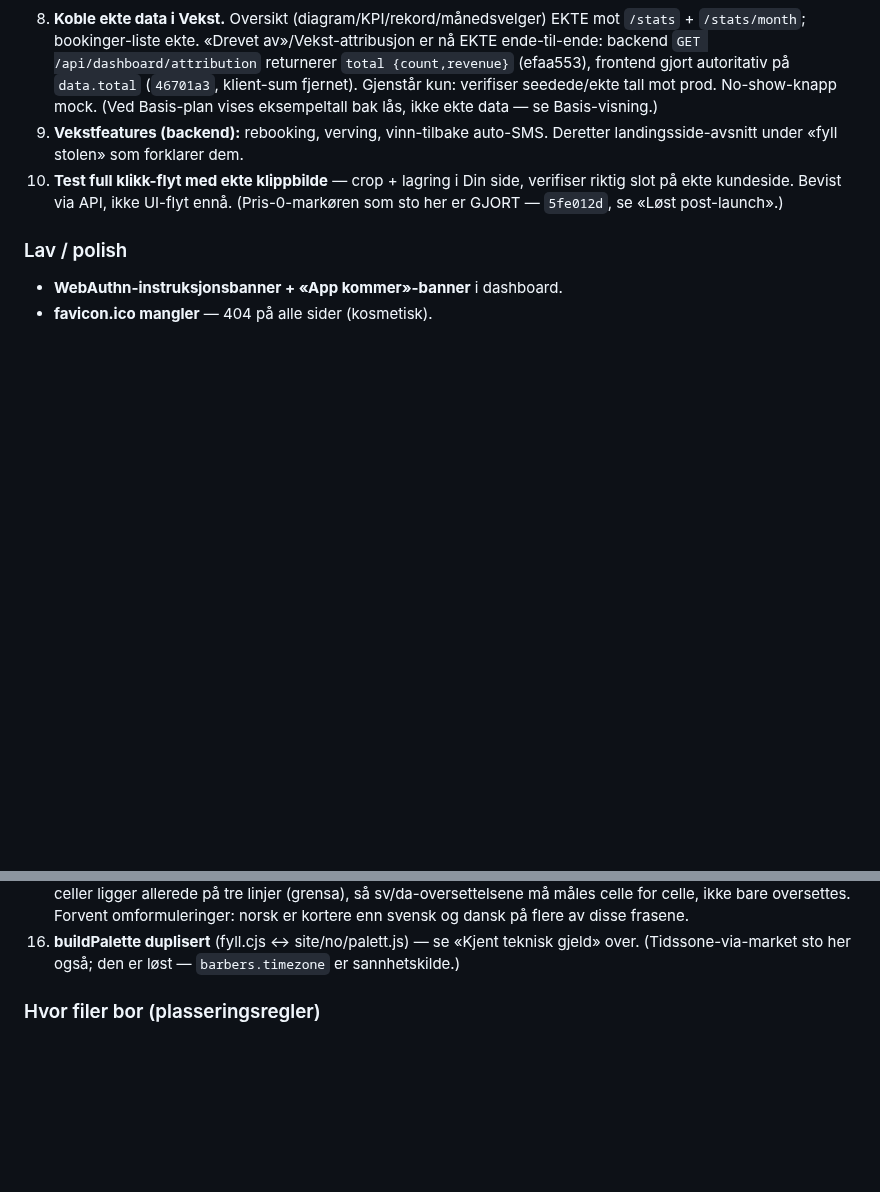
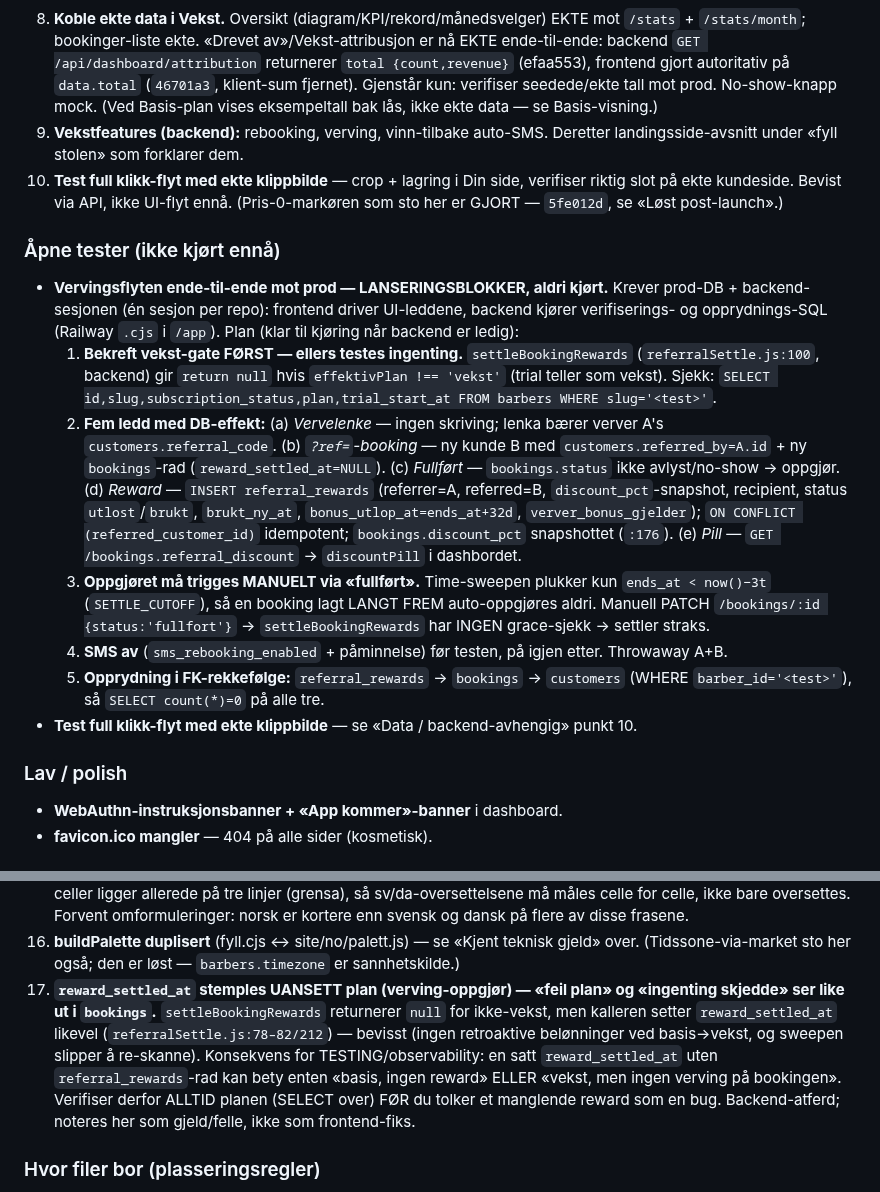
Before and after one commit to henrikrantala0-tech/barberhq-frontend, a Markdown page: CLAUDE.md, 2 parts joined by grey strips. Drawn GitHub-style; blank space fills up the shorter version.

Commit message:
docs(CLAUDE): skriv ned vervings-test-planen (åpne tester) + reward_settled_at-fella (gjeld)
Vervingsflyten er aldri kjørt (lanseringsblokker) og settes på vent til backend-sesjonen er
ledig. Planen lagres så den ikke må lages på nytt:
- Ny «### Åpne tester»: vekst-gate bekreftes FØRST (referralSettle.js:100, trial=vekst), fem ledd
  med DB-effekt (referred_by, referral_rewards, discount_pct-snapshot, pill), oppgjør må trigges
  MANUELT via «fullført» (time-sweepen plukker ikke fremtidige bookinger), opprydning i FK-rekkefølge
  referral_rewards → bookings → customers.
- Teknisk gjeld #17: reward_settled_at stemples uansett plan → «feil plan» og «ingenting skjedde»
  ser like ut i bookings; verifiser plan før et manglende reward tolkes som bug.

Co-Authored-By: Claude Opus 4.8 (1M context) <noreply@anthropic.com>
Claude-Session: https://claude.ai/code/session_019rDDjvqKEojTHcNXazVdgR

```diff
--- a/CLAUDE.md
+++ b/CLAUDE.md
@@ -861,6 +861,28 @@ Lista under er POST-LAUNCH-arbeid, ikke launch-gating.
     på ekte kundeside. Bevist via API, ikke UI-flyt ennå.
     (Pris-0-markøren som sto her er GJORT — `5fe012d`, se «Løst post-launch».)
 
+### Åpne tester (ikke kjørt ennå)
+- **Vervingsflyten ende-til-ende mot prod — LANSERINGSBLOKKER, aldri kjørt.** Krever prod-DB +
+  backend-sesjonen (én sesjon per repo): frontend driver UI-leddene, backend kjører verifiserings- og
+  opprydnings-SQL (Railway `.cjs` i `/app`). Plan (klar til kjøring når backend er ledig):
+  1. **Bekreft vekst-gate FØRST — ellers testes ingenting.** `settleBookingRewards` (`referralSettle.js:100`,
+     backend) gir `return null` hvis `effektivPlan !== 'vekst'` (trial teller som vekst). Sjekk:
+     `SELECT id,slug,subscription_status,plan,trial_start_at FROM barbers WHERE slug='<test>'`.
+  2. **Fem ledd med DB-effekt:** (a) *Vervelenke* — ingen skriving; lenka bærer verver A's
+     `customers.referral_code`. (b) *`?ref=`-booking* — ny kunde B med `customers.referred_by=A.id` + ny
+     `bookings`-rad (`reward_settled_at=NULL`). (c) *Fullført* — `bookings.status` ikke avlyst/no-show →
+     oppgjør. (d) *Reward* — `INSERT referral_rewards` (referrer=A, referred=B, `discount_pct`-snapshot,
+     recipient, status `utlost`/`brukt`, `brukt_ny_at`, `bonus_utlop_at=ends_at+32d`, `verver_bonus_gjelder`);
+     `ON CONFLICT (referred_customer_id)` idempotent; `bookings.discount_pct` snapshottet (`:176`). (e) *Pill* —
+     `GET /bookings.referral_discount` → `discountPill` i dashbordet.
+  3. **Oppgjøret må trigges MANUELT via «fullført».** Time-sweepen plukker kun `ends_at < now()−3t`
+     (`SETTLE_CUTOFF`), så en booking lagt LANGT FREM auto-oppgjøres aldri. Manuell PATCH
+     `/bookings/:id {status:'fullfort'}` → `settleBookingRewards` har INGEN grace-sjekk → settler straks.
+  4. **SMS av** (`sms_rebooking_enabled` + påminnelse) før testen, på igjen etter. Throwaway A+B.
+  5. **Opprydning i FK-rekkefølge:** `referral_rewards` → `bookings` → `customers`
+     (WHERE `barber_id='<test>'`), så `SELECT count(*)=0` på alle tre.
+- **Test full klikk-flyt med ekte klippbilde** — se «Data / backend-avhengig» punkt 10.
+
 ### Lav / polish
 - **WebAuthn-instruksjonsbanner + «App kommer»-banner** i dashboard.
 - **favicon.ico mangler** — 404 på alle sider (kosmetisk).
@@ -893,6 +915,13 @@ Lista under er POST-LAUNCH-arbeid, ikke launch-gating.
     Forvent omformuleringer: norsk er kortere enn svensk og dansk på flere av disse frasene.
 16. **buildPalette duplisert** (fyll.cjs ↔ site/no/palett.js) — se «Kjent teknisk gjeld» over.
     (Tidssone-via-market sto her også; den er løst — `barbers.timezone` er sannhetskilde.)
+17. **`reward_settled_at` stemples UANSETT plan (verving-oppgjør) — «feil plan» og «ingenting skjedde»
+    ser like ut i `bookings`.** `settleBookingRewards` returnerer `null` for ikke-vekst, men kalleren
+    setter `reward_settled_at` likevel (`referralSettle.js:78–82/212`) — bevisst (ingen retroaktive
+    belønninger ved basis→vekst, og sweepen slipper å re-skanne). Konsekvens for TESTING/observability:
+    en satt `reward_settled_at` uten `referral_rewards`-rad kan bety enten «basis, ingen reward» ELLER
+    «vekst, men ingen verving på bookingen». Verifiser derfor ALLTID planen (SELECT over) FØR du tolker
+    et manglende reward som en bug. Backend-atferd; noteres her som gjeld/felle, ikke som frontend-fiks.
 
 ### Hvor filer bor (plasseringsregler)
 - **Seksjonsutkast bor i `_utkast/`** — `din-side-seksjon.html`, `din-side__bilde.html`,
```
